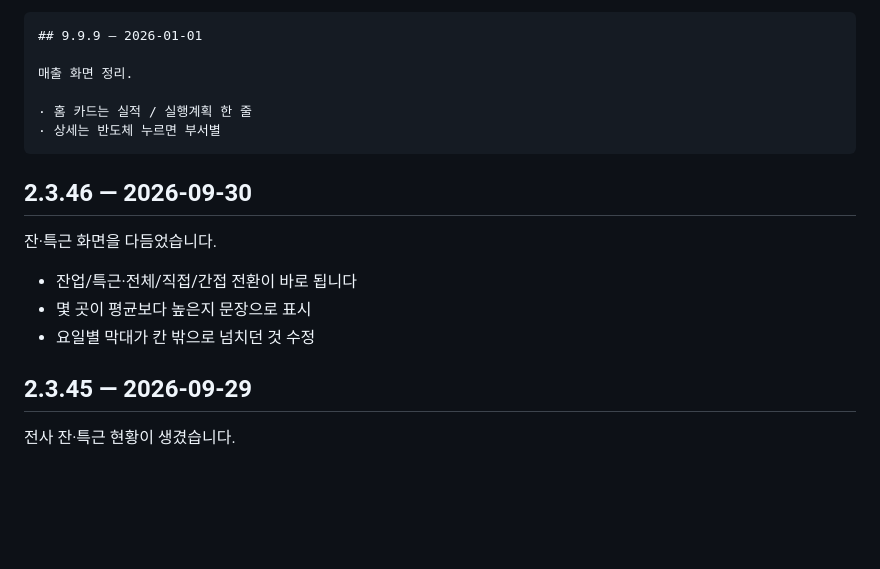
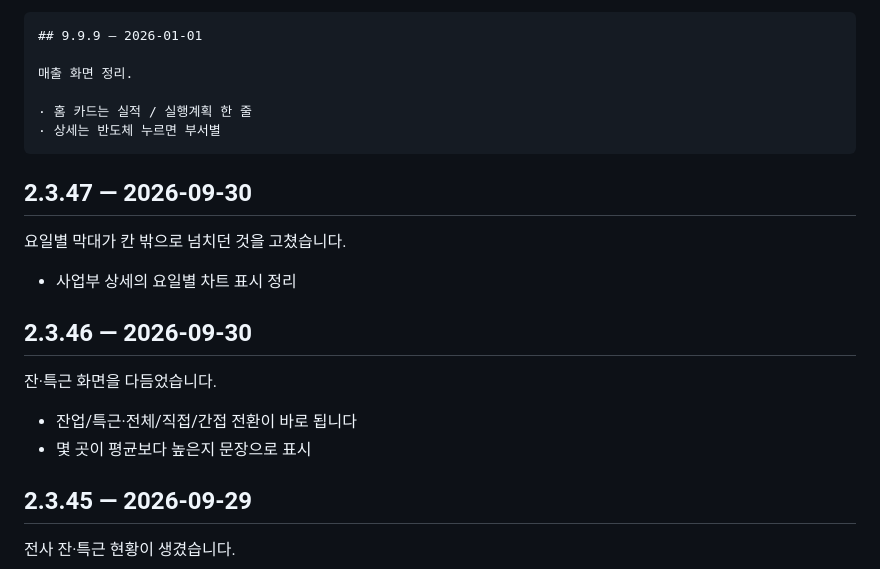
Before and after one commit to msk05317/project_summary, a Markdown page: CHANGELOG.md, the part around the change. Drawn GitHub-style; blank space fills up the shorter version.

Commit message:
넘침 수정은 2.3.47 로
2.3.46 은 이미 나갔다. 나간 버전의 항목은 고치지 않는다 —
팝업에 뜬 글과 파일이 달라지면 어느 쪽이 맞는지 알 수 없다.
test_changelog 가 잡아 줬다.

Co-Authored-By: Claude Opus 5 <noreply@anthropic.com>
Claude-Session: https://claude.ai/code/session_014xKHG3kGQgEVBwKxcpeumM

```diff
--- a/CHANGELOG.md
+++ b/CHANGELOG.md
@@ -19,13 +19,18 @@
     · 홈 카드는 실적 / 실행계획 한 줄
     · 상세는 반도체 누르면 부서별
 
+## 2.3.47 — 2026-09-30
+
+요일별 막대가 칸 밖으로 넘치던 것을 고쳤습니다.
+
+- 사업부 상세의 요일별 차트 표시 정리
+
 ## 2.3.46 — 2026-09-30
 
 잔·특근 화면을 다듬었습니다.
 
 - 잔업/특근·전체/직접/간접 전환이 바로 됩니다
 - 몇 곳이 평균보다 높은지 문장으로 표시
-- 요일별 막대가 칸 밖으로 넘치던 것 수정
 
 ## 2.3.45 — 2026-09-29
 
```
